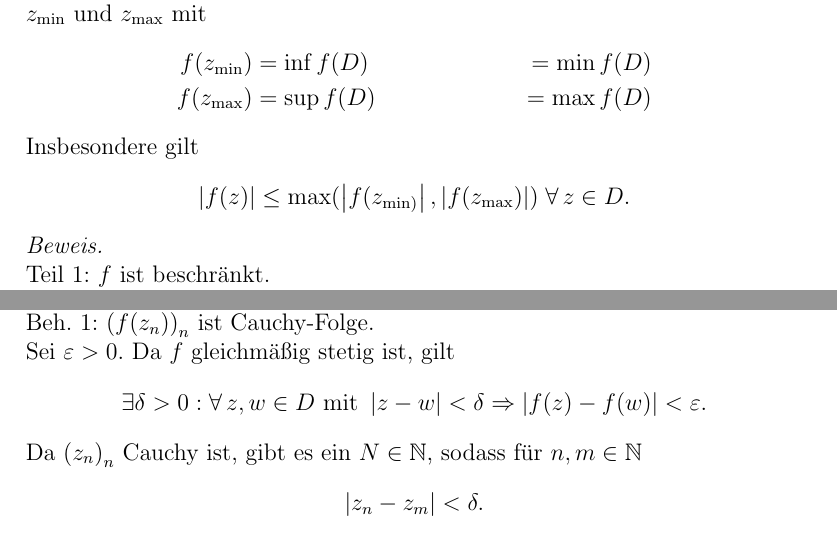
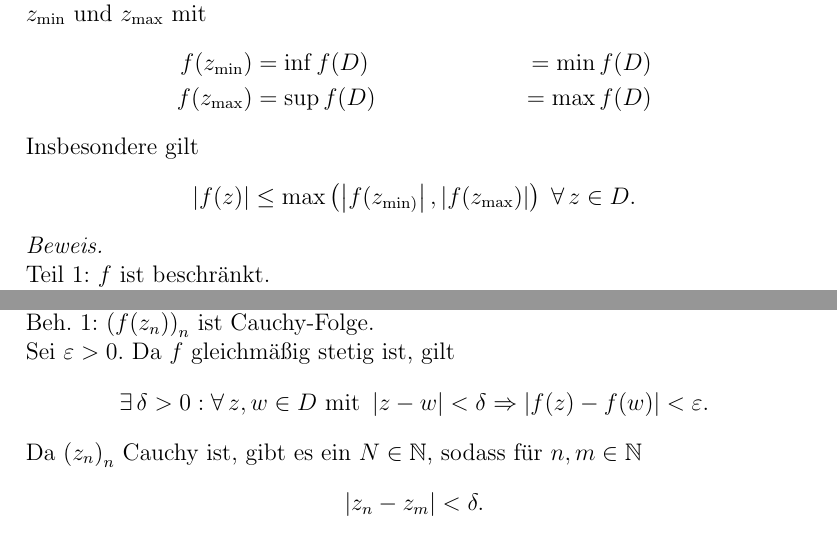
Before and after one commit to pavelzw/Analysis-I-Skript, a LaTeX document (chapters/chapter17.tex): two parts of pages 3 and 5 of 8, joined at a grey line, cut so that both start at the same text. Compiled offline with pdfLaTeX.

Commit message:
Verbesserungen

```diff
--- a/chapters/chapter17.tex
+++ b/chapters/chapter17.tex
@@ -167,8 +167,8 @@
         f(z_{\max}) &= \sup f(D) &= \max f(D)
     \end{align*}
     Insbesondere gilt
-    \[ \abs{f(z)} \leq \max ( \abs{ f(z_{\min)} },
-    \abs{ f(z_{\max}) } ) \; \forall \, z\in D. \]
+    \[ \abs{f(z)} \leq \max \left( \abs{ f(z_{\min)} },
+    \abs{ f(z_{\max}) } \right) \; \forall \, z\in D. \]
 \end{satz}
 \begin{bew}\leavevmode \\
     Teil 1: \(f\) ist beschränkt.\\
@@ -287,7 +287,7 @@
     Beh.\ 1: \( {(f(z_n))}_n \) ist Cauchy-Folge.\\
     Sei \( \varepsilon > 0 \). Da \(f\) gleichmäßig stetig
     ist, gilt
-    \[ \exists \delta > 0 : \forall \, z, w \in D
+    \[ \exists\, \delta > 0 : \forall \, z, w \in D
     \text{ mit } \abs{z-w} < \delta \Rightarrow
     \abs{f(z) - f(w)} < \varepsilon. \]
     Da \( {(z_n)}_n \) Cauchy ist, gibt es ein \( N\in\N \),
```
